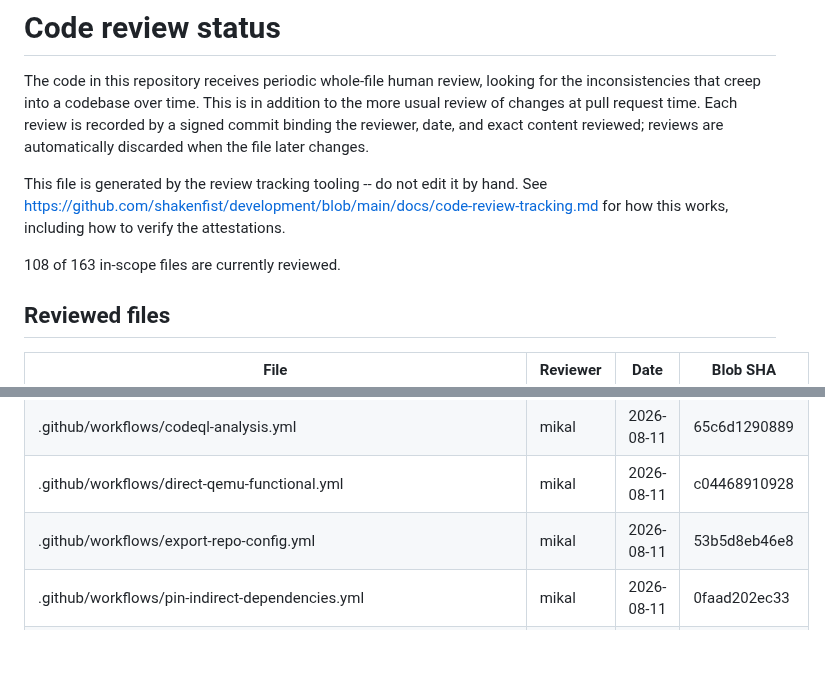
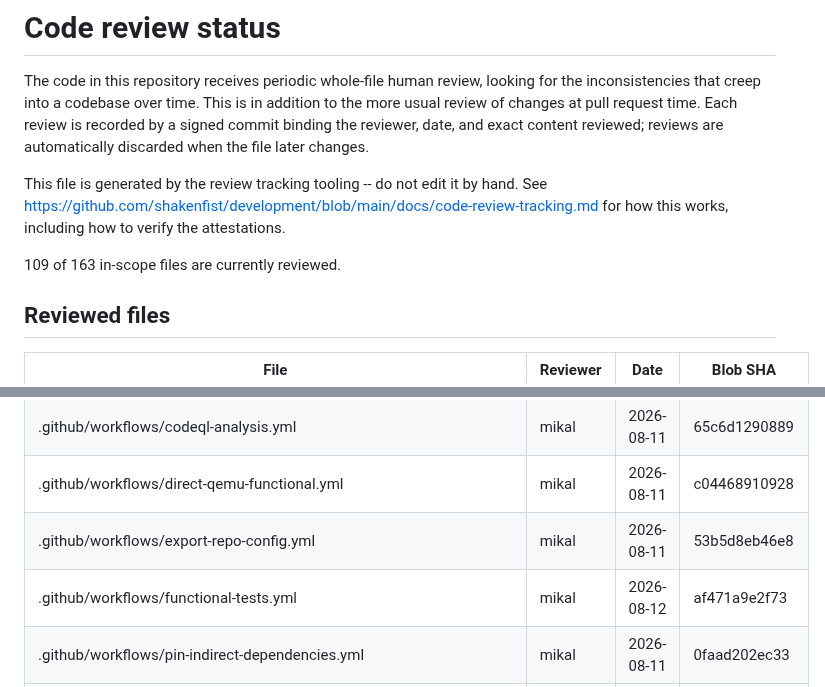
Before and after one commit to shakenfist/kerbside, a Markdown page: REVIEWS.md, 2 parts joined by grey strips. GitHub-like rendering; blank space fills up the shorter version.

Commit message:
review: CI updates

```diff
--- a/REVIEWS.md
+++ b/REVIEWS.md
@@ -11,7 +11,7 @@ This file is generated by the review tracking tooling -- do not
 edit it by hand. See https://github.com/shakenfist/development/blob/main/docs/code-review-tracking.md
 for how this works, including how to verify the attestations.
 
-108 of 163 in-scope files are currently reviewed.
+109 of 163 in-scope files are currently reviewed.
 
 ## Reviewed files
 
@@ -21,6 +21,7 @@ for how this works, including how to verify the attestations.
 | .github/workflows/codeql-analysis.yml | mikal | 2026-08-11 | 65c6d1290889 |
 | .github/workflows/direct-qemu-functional.yml | mikal | 2026-08-11 | c04468910928 |
 | .github/workflows/export-repo-config.yml | mikal | 2026-08-11 | 53b5d8eb46e8 |
+| .github/workflows/functional-tests.yml | mikal | 2026-08-12 | af471a9e2f73 |
 | .github/workflows/pin-indirect-dependencies.yml | mikal | 2026-08-11 | 0faad202ec33 |
 | .github/workflows/pr-address-comments.yml | mikal | 2026-08-11 | 361512a22229 |
 | .github/workflows/pr-re-review.yml | mikal | 2026-08-11 | 066168bcb5b6 |
```
